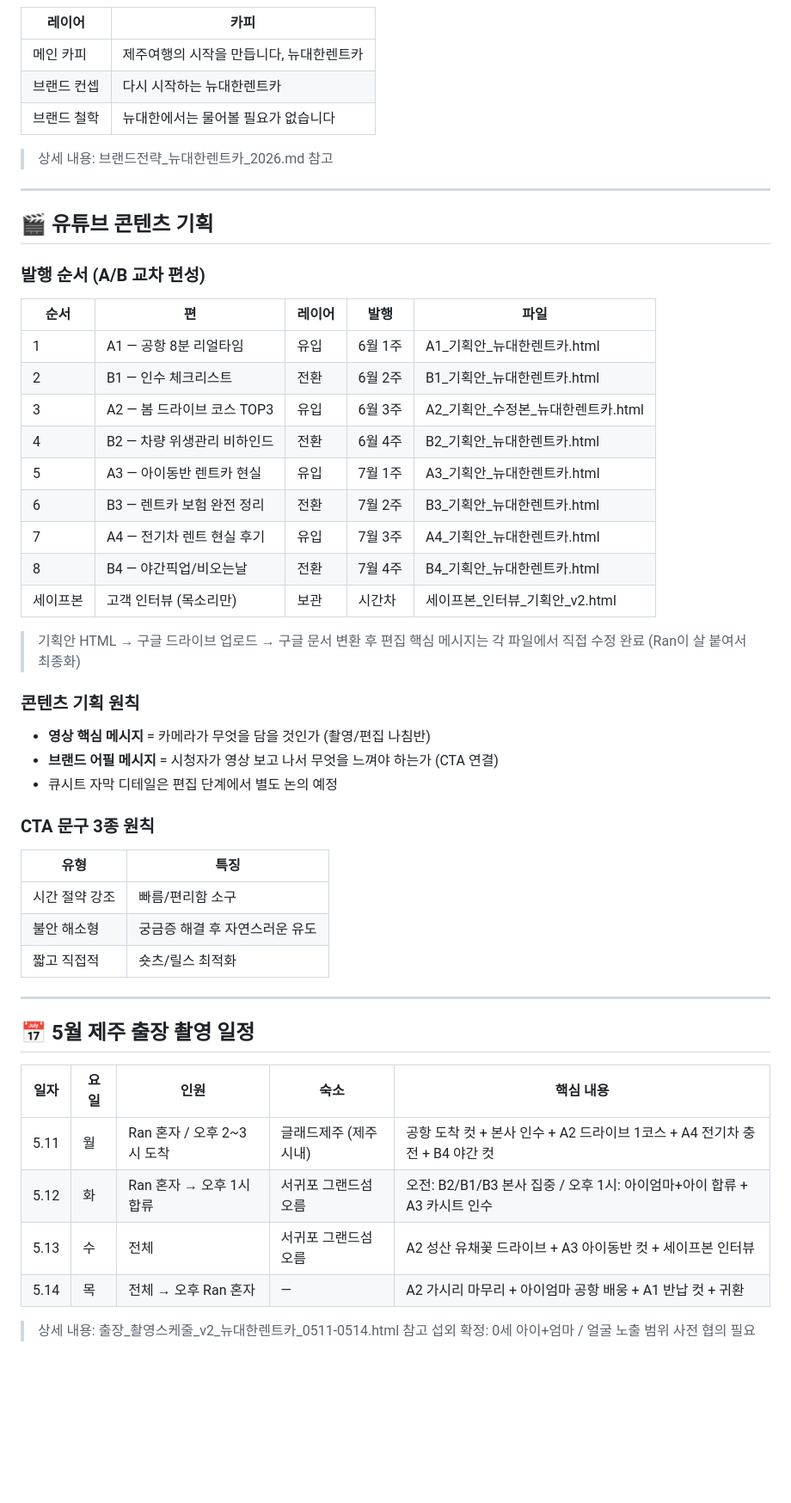
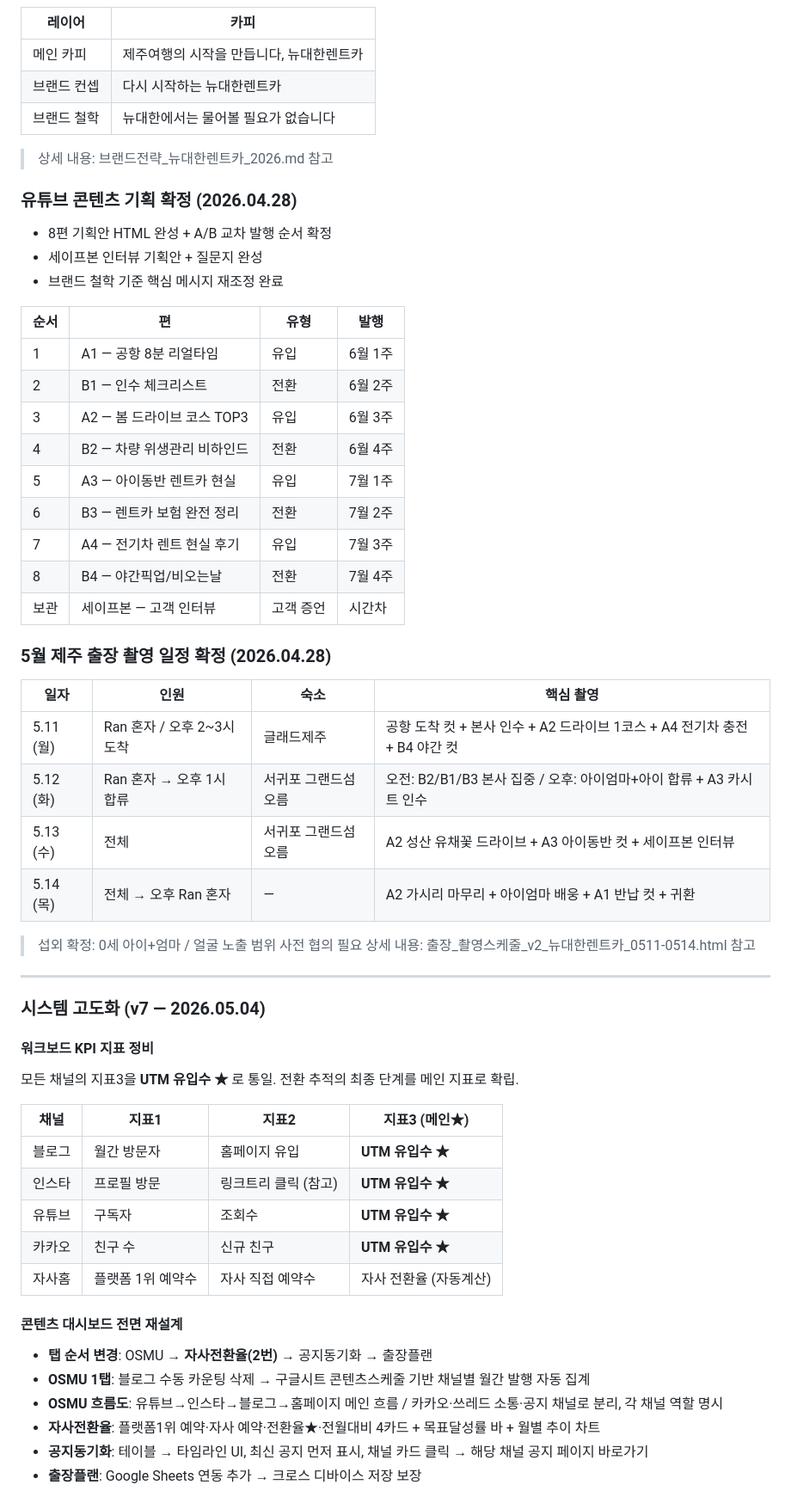
Before and after one commit to dhrent01-a/newdaehan-dashboard, a Markdown page: HANDOVER.md, the part around one of its changes. Shown at 86% size. Rendered like a GitHub page; blank space fills up the shorter version.

```diff
--- a/HANDOVER.md
+++ b/HANDOVER.md
@@ -89,55 +65,61 @@
 
 | 레이어 | 카피 |
-|------|------|
+|--------|------|
 | 메인 카피 | 제주여행의 시작을 만듭니다, 뉴대한렌트카 |
 | 브랜드 컨셉 | 다시 시작하는 뉴대한렌트카 |
 | 브랜드 철학 | 뉴대한에서는 물어볼 필요가 없습니다 |
 
 > 상세 내용: 브랜드전략_뉴대한렌트카_2026.md 참고
 
----
+### 유튜브 콘텐츠 기획 확정 (2026.04.28)
+- 8편 기획안 HTML 완성 + A/B 교차 발행 순서 확정
+- 세이프본 인터뷰 기획안 + 질문지 완성
+- 브랜드 철학 기준 핵심 메시지 재조정 완료
 
-## 🎬 유튜브 콘텐츠 기획
+| 순서 | 편 | 유형 | 발행 |
+|------|----|------|------|
+| 1 | A1 — 공항 8분 리얼타임 | 유입 | 6월 1주 |
+| 2 | B1 — 인수 체크리스트 | 전환 | 6월 2주 |
+| 3 | A2 — 봄 드라이브 코스 TOP3 | 유입 | 6월 3주 |
+| 4 | B2 — 차량 위생관리 비하인드 | 전환 | 6월 4주 |
+| 5 | A3 — 아이동반 렌트카 현실 | 유입 | 7월 1주 |
+| 6 | B3 — 렌트카 보험 완전 정리 | 전환 | 7월 2주 |
+| 7 | A4 — 전기차 렌트 현실 후기 | 유입 | 7월 3주 |
+| 8 | B4 — 야간픽업/비오는날 | 전환 | 7월 4주 |
+| 보관 | 세이프본 — 고객 인터뷰 | 고객 증언 | 시간차 |
 
-### 발행 순서 (A/B 교차 편성)
+### 5월 제주 출장 촬영 일정 확정 (2026.04.28)
 
-| 순서 | 편 | 레이어 | 발행 | 파일 |
-|------|-----|--------|------|------|
-| 1 | A1 — 공항 8분 리얼타임 | 유입 | 6월 1주 | A1_기획안_뉴대한렌트카.html |
-| 2 | B1 — 인수 체크리스트 | 전환 | 6월 2주 | B1_기획안_뉴대한렌트카.html |
-| 3 | A2 — 봄 드라이브 코스 TOP3 | 유입 | 6월 3주 | A2_기획안_수정본_뉴대한렌트카.html |
-| 4 | B2 — 차량 위생관리 비하인드 | 전환 | 6월 4주 | B2_기획안_뉴대한렌트카.html |
-| 5 | A3 — 아이동반 렌트카 현실 | 유입 | 7월 1주 | A3_기획안_뉴대한렌트카.html |
-| 6 | B3 — 렌트카 보험 완전 정리 | 전환 | 7월 2주 | B3_기획안_뉴대한렌트카.html |
-| 7 | A4 — 전기차 렌트 현실 후기 | 유입 | 7월 3주 | A4_기획안_뉴대한렌트카.html |
-| 8 | B4 — 야간픽업/비오는날 | 전환 | 7월 4주 | B4_기획안_뉴대한렌트카.html |
-| 세이프본 | 고객 인터뷰 (목소리만) | 보관 | 시간차 | 세이프본_인터뷰_기획안_v2.html |
+| 일자 | 인원 | 숙소 | 핵심 촬영 |
+|------|------|------|---------|
+| 5.11 (월) | Ran 혼자 / 오후 2~3시 도착 | 글래드제주 | 공항 도착 컷 + 본사 인수 + A2 드라이브 1코스 + A4 전기차 충전 + B4 야간 컷 |
+| 5.12 (화) | Ran 혼자 → 오후 1시 합류 | 서귀포 그랜드섬오름 | 오전: B2/B1/B3 본사 집중 / 오후: 아이엄마+아이 합류 + A3 카시트 인수 |
+| 5.13 (수) | 전체 | 서귀포 그랜드섬오름 | A2 성산 유채꽃 드라이브 + A3 아이동반 컷 + 세이프본 인터뷰 |
+| 5.14 (목) | 전체 → 오후 Ran 혼자 | — | A2 가시리 마무리 + 아이엄마 배웅 + A1 반납 컷 + 귀환 |
 
-> 기획안 HTML → 구글 드라이브 업로드 → 구글 문서 변환 후 편집
-> 핵심 메시지는 각 파일에서 직접 수정 완료 (Ran이 살 붙여서 최종화)
-
-### 콘텐츠 기획 원칙
-- **영상 핵심 메시지** = 카메라가 무엇을 담을 것인가 (촬영/편집 나침반)
-- **브랜드 어필 메시지** = 시청자가 영상 보고 나서 무엇을 느껴야 하는가 (CTA 연결)
-- 큐시트 자막 디테일은 편집 단계에서 별도 논의 예정
-
-### CTA 문구 3종 원칙
-| 유형 | 특징 |
-|------|------|
-| 시간 절약 강조 | 빠름/편리함 소구 |
-| 불안 해소형 | 궁금증 해결 후 자연스러운 유도 |
-| 짧고 직접적 | 숏츠/릴스 최적화 |
+> 섭외 확정: 0세 아이+엄마 / 얼굴 노출 범위 사전 협의 필요
+> 상세 내용: 출장_촬영스케줄_v2_뉴대한렌트카_0511-0514.html 참고
 
 ---
 
-## 📅 5월 제주 출장 촬영 일정
+### 시스템 고도화 (v7 — 2026.05.04)
 
-| 일자 | 요일 | 인원 | 숙소 | 핵심 내용 |
-|------|------|------|------|---------|
-| 5.11 | 월 | Ran 혼자 / 오후 2~3시 도착 | 글래드제주 (제주시내) | 공항 도착 컷 + 본사 인수 + A2 드라이브 1코스 + A4 전기차 충전 + B4 야간 컷 |
-| 5.12 | 화 | Ran 혼자 → 오후 1시 합류 | 서귀포 그랜드섬오름 | 오전: B2/B1/B3 본사 집중 / 오후 1시: 아이엄마+아이 합류 + A3 카시트 인수 |
-| 5.13 | 수 | 전체 | 서귀포 그랜드섬오름 | A2 성산 유채꽃 드라이브 + A3 아이동반 컷 + 세이프본 인터뷰 |
-| 5.14 | 목 | 전체 → 오후 Ran 혼자 | — | A2 가시리 마무리 + 아이엄마 공항 배웅 + A1 반납 컷 + 귀환 |
+#### 워크보드 KPI 지표 정비
+모든 채널의 지표3을 **UTM 유입수 ★** 로 통일. 전환 추적의 최종 단계를 메인 지표로 확립.
 
-> 상세 내용: 출장_촬영스케줄_v2_뉴대한렌트카_0511-0514.html 참고
-> 섭외 확정: 0세 아이+엄마 / 얼굴 노출 범위 사전 협의 필요
+| 채널 | 지표1 | 지표2 | 지표3 (메인★) |
+|------|-------|-------|------------|
+| 블로그 | 월간 방문자 | 홈페이지 유입 | **UTM 유입수 ★** |
+| 인스타 | 프로필 방문 | 링크트리 클릭 (참고) | **UTM 유입수 ★** |
+| 유튜브 | 구독자 | 조회수 | **UTM 유입수 ★** |
+| 카카오 | 친구 수 | 신규 친구 | **UTM 유입수 ★** |
+| 자사홈 | 플랫폼 1위 예약수 | 자사 직접 예약수 | 자사 전환율 (자동계산) |
+
+#### 콘텐츠 대시보드 전면 재설계
+- **탭 순서 변경**: OSMU → **자사전환율(2번)** → 공지동기화 → 출장플랜
+- **OSMU 1탭**: 블로그 수동 카운팅 삭제 → 구글시트 콘텐츠스케줄 기반 채널별 월간 발행 자동 집계
+- **OSMU 흐름도**: 유튜브→인스타→블로그→홈페이지 메인 흐름 / 카카오·쓰레드 소통·공지 채널로 분리, 각 채널 역할 명시
+- **자사전환율**: 플랫폼1위 예약·자사 예약·전환율★·전월대비 4카드 + 목표달성률 바 + 월별 추이 차트
+- **공지동기화**: 테이블 → 타임라인 UI, 최신 공지 먼저 표시, 채널 카드 클릭 → 해당 채널 공지 페이지 바로가기
+- **출장플랜**: Google Sheets 연동 추가 → 크로스 디바이스 저장 보장
+
```
Also changed, not shown: other parts of HANDOVER.md (+149 -85 lines).
